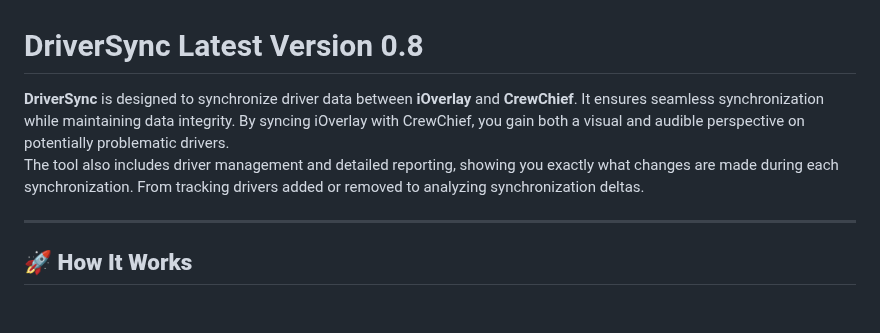
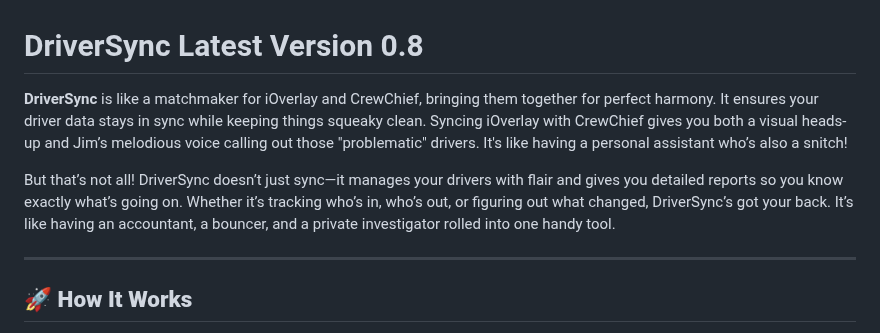
Before and after one commit to cenodude/DriverSync, a Markdown page: README.md, the part around the change. GitHub-like rendering; blank space fills up the shorter version.

```diff
--- a/README.md
+++ b/README.md
@@ -1,7 +1,8 @@
 # DriverSync Latest Version 0.8
 
-**DriverSync** is designed to synchronize driver data between **iOverlay** and **CrewChief**. It ensures seamless synchronization while maintaining data integrity. By syncing iOverlay with CrewChief, you gain both a visual and audible perspective on potentially problematic drivers.
-The tool also includes driver management and detailed reporting, showing you exactly what changes are made during each synchronization. From tracking drivers added or removed to analyzing synchronization deltas.
+**DriverSync** is like a matchmaker for iOverlay and CrewChief, bringing them together for perfect harmony. It ensures your driver data stays in sync while keeping things squeaky clean. Syncing iOverlay with CrewChief gives you both a visual heads-up and Jim’s melodious voice calling out those "problematic" drivers. It's like having a personal assistant who’s also a snitch!
+
+But that’s not all! DriverSync doesn’t just sync—it manages your drivers with flair and gives you detailed reports so you know exactly what’s going on. Whether it’s tracking who’s in, who’s out, or figuring out what changed, DriverSync’s got your back. It’s like having an accountant, a bouncer, and a private investigator rolled into one handy tool.
 
 ---
 ## 🚀 **How It Works**
```
